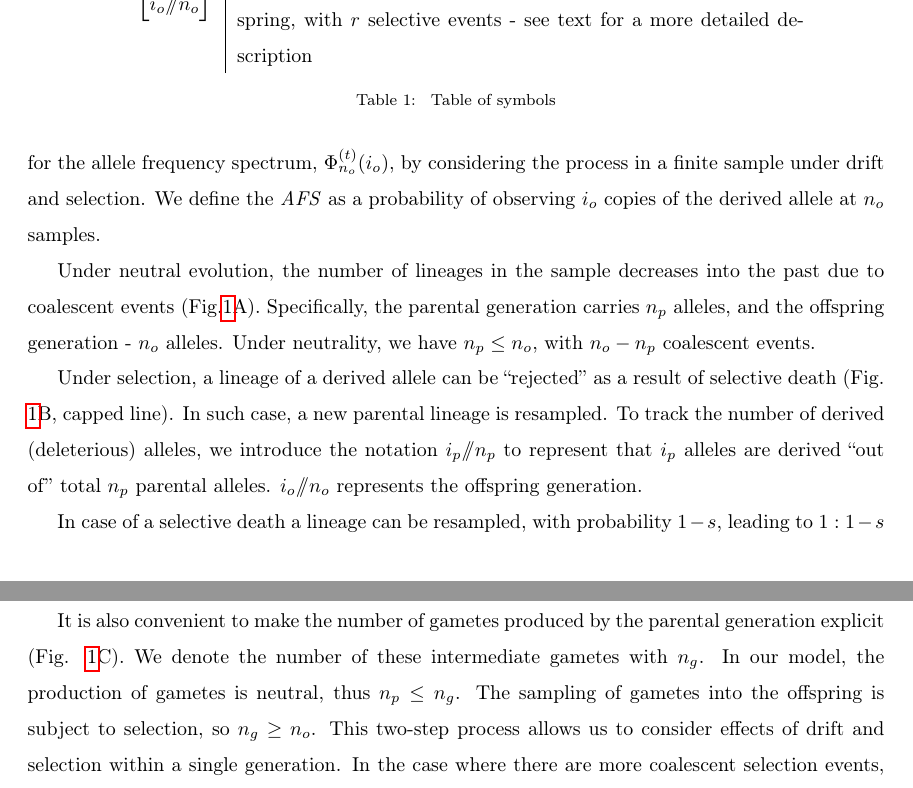
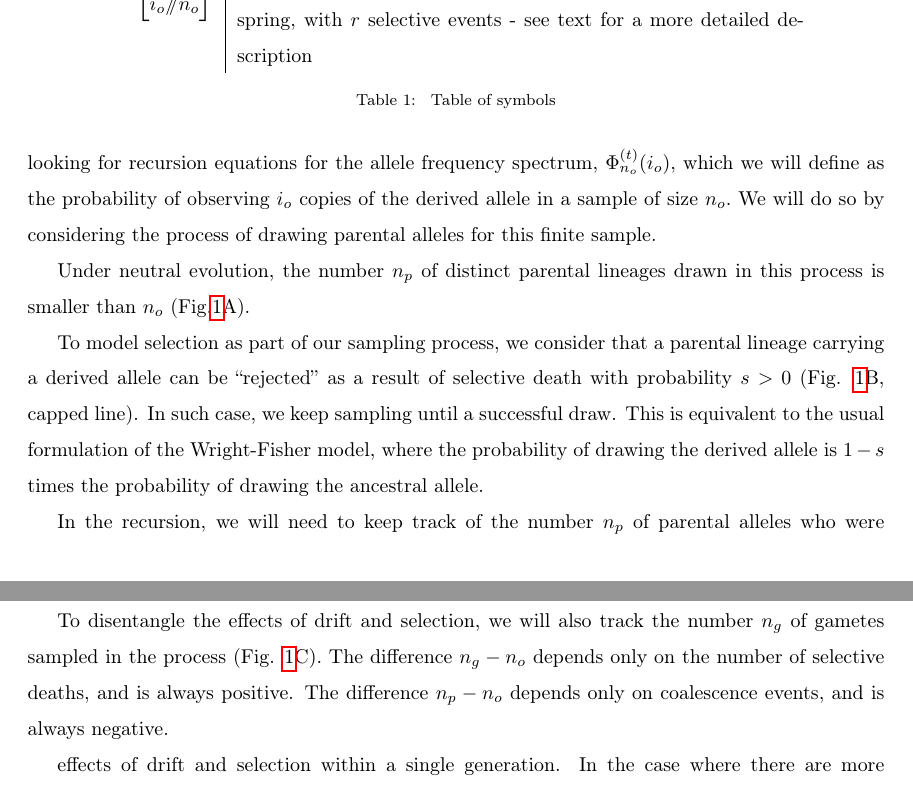
Before and after one commit to ivan-krukov/taming-strong-selection, a LaTeX paper (disco.tex): two parts of pages 3 and 4 of 23, joined at a grey line, cut so that both start at the same text. Compiled offline with pdfLaTeX.

Commit message:
edits in intro

```diff
--- a/disco.tex
+++ b/disco.tex
@@ -105,7 +104,7 @@ We consider a haploid Wright-Fisher model of size $N$, focusing on a single bial
 present-day sample with $n_o$ offspring lineages at time $t$, we will be looking for recursion
-equations for the allele frequency spectrum, $\afs{n_o}{t}(i_o)$, by considering the process in a
-finite sample under drift and selection. We define the \textit{AFS} as a probability of observing
-$i_o$ copies of the derived allele at $n_o$ samples.
+equations for the allele frequency spectrum, $\afs{n_o}{t}(i_o)$, which we will define as the probability of observing
+$i_o$ copies of the derived allele in a sample of size $n_o.$ We will do so by considering the process of drawing parental alleles
+for this finite sample.
 
 \begin{table}
   \centering
@@ -132,24 +131,36 @@ $i_o$ copies of the derived allele at $n_o$ samples.
   \caption{\label{tab:symbols} Table of symbols}
 \end{table}
 
-Under neutral evolution, the number of lineages in the sample decreases into the past due to
-coalescent events (Fig.\ref{fig:schematic}A). Specifically, the parental generation carries $n_p$
-alleles, and the offspring generation - $n_o$ alleles. Under neutrality, we have $n_p \le n_o$, with
-$n_o-n_p$ coalescent events.
+Under neutral evolution, the number $n_p$ of distinct parental lineages drawn in this process is smaller than
+$n_o$  (Fig.\ref{fig:schematic}A).
 
-Under selection, a lineage of a derived allele can be ``rejected'' as a result of selective death
-(Fig. \ref{fig:schematic}B, capped line). In such case, a new parental lineage is resampled. To
-track the number of derived (deleterious) alleles, we introduce the notation $i_p \dslash n_p$ to
-represent that $i_p$ alleles are derived ``out of'' total $n_p$ parental alleles. $i_o \dslash n_o$
-represents the offspring generation.
 
-In case of a selective death a lineage can be resampled, with probability $1-s$, leading to $1:1-s$
-advantage of the ancestral allele. Under selection, it is possible that $n_p > n_o$.
+To model selection as part of our sampling process, we consider that a parental lineage carrying a derived allele
+can be ``rejected'' as a result of selective death with probability $s>0$
+(Fig. \ref{fig:schematic}B, capped line). In such case, we keep sampling until a successful draw.
+This is equivalent to the usual formulation of the Wright-Fisher model, where the probability of drawing
+the derived allele is $1-s$ times the probability of drawing the ancestral allele.
 
-It is also convenient to make the number of gametes produced by the parental generation explicit
-(Fig. \ref{fig:schematic}C). We denote the number of these intermediate gametes with $n_g$. In our
-model, the production of gametes is neutral, thus $n_p \le n_g$. The sampling of gametes into the
-offspring is subject to selection, so $n_g \ge n_o$. This two-step process allows us to consider
+In the recursion, we will need to keep track of the number $n_p$ of parental alleles who were sampled,
+(whether or not they contributed). Because of rejection, $n_p$ can be larger than $n_o.$
+
+%We will also need to keep track of the number $i_p,i_o$ of derived alleles
+% in the parent and offspring generation.
+%track the number of derived (deleterious) alleles, we introduce the notation $i_p \dslash n_p$ to
+%represent that $i_p$ alleles are derived ``out of'' total $n_p$ parental alleles. $i_o \dslash n_o$
+%represents the offspring generation.
+%
+%In case of a selective death a lineage can be resampled, with probability $1-s$, leading to $1:1-s$
+%advantage of the ancestral allele. Under selection, it is possible that $n_p > n_o$.
+
+To disentangle the effects of drift and selection, we will also track the number $n_g$ of gametes sampled in the process
+ (Fig. \ref{fig:schematic}C). The difference $n_g-n_o$ depends only on the number of selective deaths, and
+ is always positive. The difference $n_p-n_o$ depends only on coalescence events, and is always negative.
+
+
+% In our model, the production of gametes is neutral,
+%thus $n_p \le n_g$. The sampling of gametes into the
+%offspring is subject to selection, so $n_g \ge n_o$. This two-step process allows us to consider
 effects of drift and selection within a single generation. In the case where there are more
 coalescent selection events, we can have $n_p \le n_o$. We will use this model with $n_g$ in section
 \ref{sec:asympt}.
```
Also changed, not shown: disco.tex (25 more changed lines).
